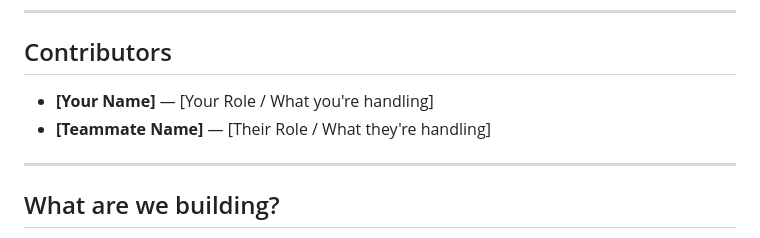
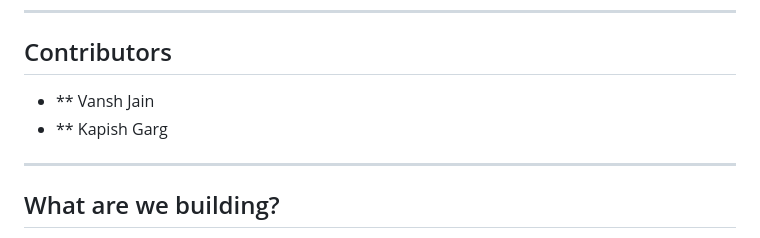
Before and after one commit to Vansh-jain-1026/Webdev_2ndsem_assignment, a Markdown page: ReadME.md, the part around the change. Drawn GitHub-style.

Commit message:
Read Me file Uploaded
Uploaded Structured plan of what to make and how

```diff
--- a/ReadME.md
+++ b/ReadME.md
@@ -4,8 +4,8 @@ Rishihood University | Web Development | Group Project
 ---
 
 ## Contributors
-- **[Your Name]** — [Your Role / What you're handling]
-- **[Teammate Name]** — [Their Role / What they're handling]
+- ** Vansh Jain
+- ** Kapish Garg
 
 ---
 
```
